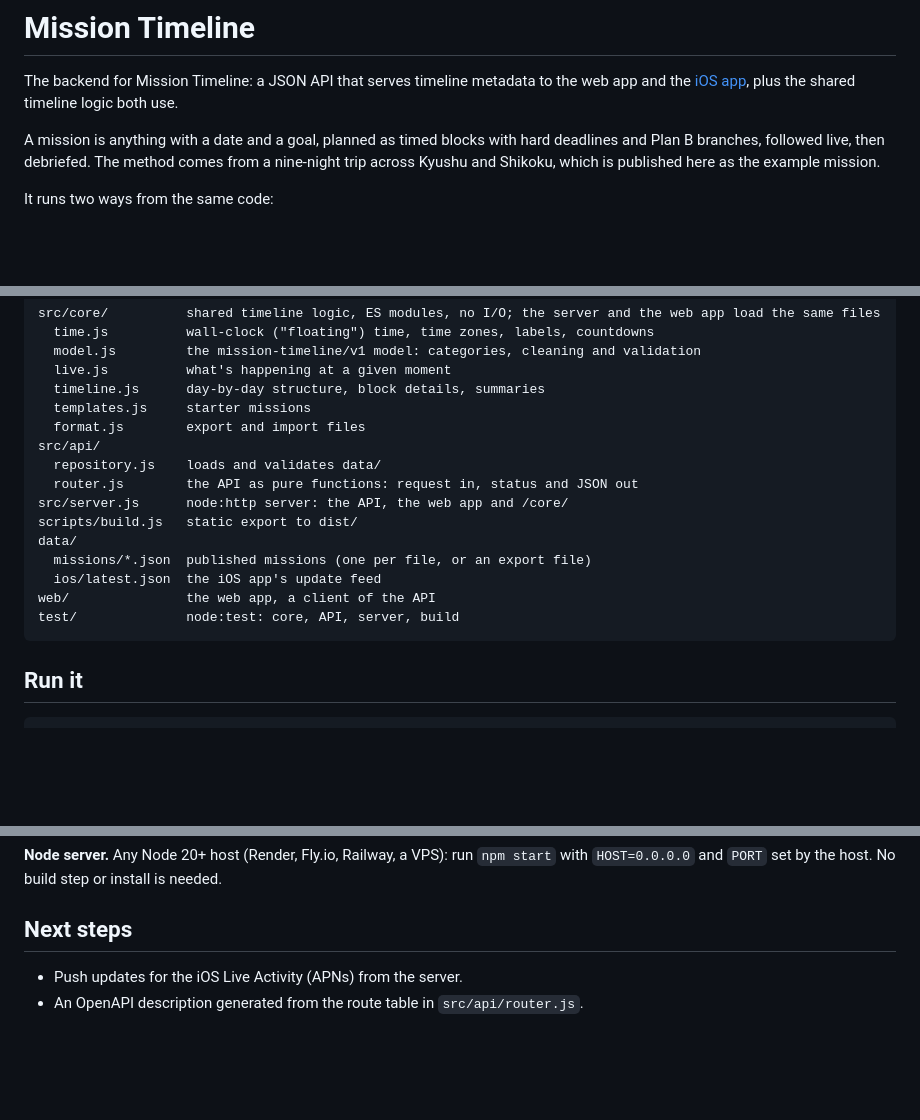
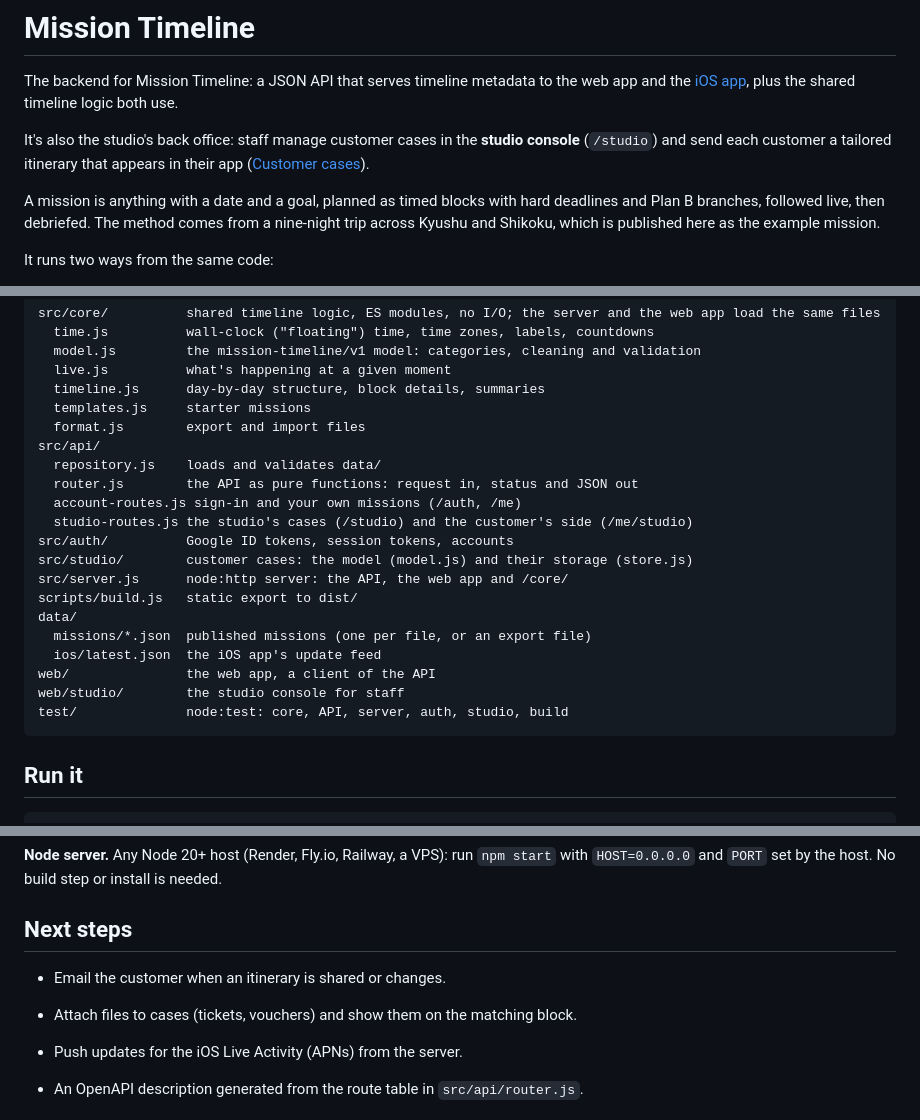
Before and after one commit to kevinlinit/mission-timeline, a Markdown page: README.md, 3 parts joined by grey strips. Drawn GitHub-style; blank space fills up the shorter version.

````diff
--- a/README.md
+++ b/README.md
@@ -1,6 +1,8 @@
 # Mission Timeline
 
 The backend for Mission Timeline: a JSON API that serves timeline metadata to the web app and the [iOS app](https://github.com/kevinlinit/mission-timeline-iOS), plus the shared timeline logic both use.
+
+It's also the studio's back office: staff manage customer cases in the **studio console** (`/studio`) and send each customer a tailored itinerary that appears in their app ([Customer cases](#customer-cases-the-studio-console)).
 
 A mission is anything with a date and a goal, planned as timed blocks with hard deadlines and Plan B branches, followed live, then debriefed. The method comes from a nine-night trip across Kyushu and Shikoku, which is published here as the example mission.
 
@@ -24,13 +26,18 @@ src/core/          shared timeline logic, ES modules, no I/O; the server and the
 src/api/
   repository.js    loads and validates data/
   router.js        the API as pure functions: request in, status and JSON out
+  account-routes.js sign-in and your own missions (/auth, /me)
+  studio-routes.js the studio's cases (/studio) and the customer's side (/me/studio)
+src/auth/          Google ID tokens, session tokens, accounts
+src/studio/        customer cases: the model (model.js) and their storage (store.js)
 src/server.js      node:http server: the API, the web app and /core/
 scripts/build.js   static export to dist/
 data/
   missions/*.json  published missions (one per file, or an export file)
   ios/latest.json  the iOS app's update feed
 web/               the web app, a client of the API
-test/              node:test: core, API, server, build
+web/studio/        the studio console for staff
+test/              node:test: core, API, server, auth, studio, build
 ```
 
 ## Run it
@@ -154,5 +206,8 @@ The place is guessed from the title ("Metro to Futian" → Futian, "Dinner: Chao
 
 ## Next steps
 
+- Email the customer when an itinerary is shared or changes.
+- Attach files to cases (tickets, vouchers) and show them on the matching block.
+
 - Push updates for the iOS Live Activity (APNs) from the server.
 - An OpenAPI description generated from the route table in `src/api/router.js`.
````
Also changed, not shown: other parts of README.md (+45 -0 lines).
